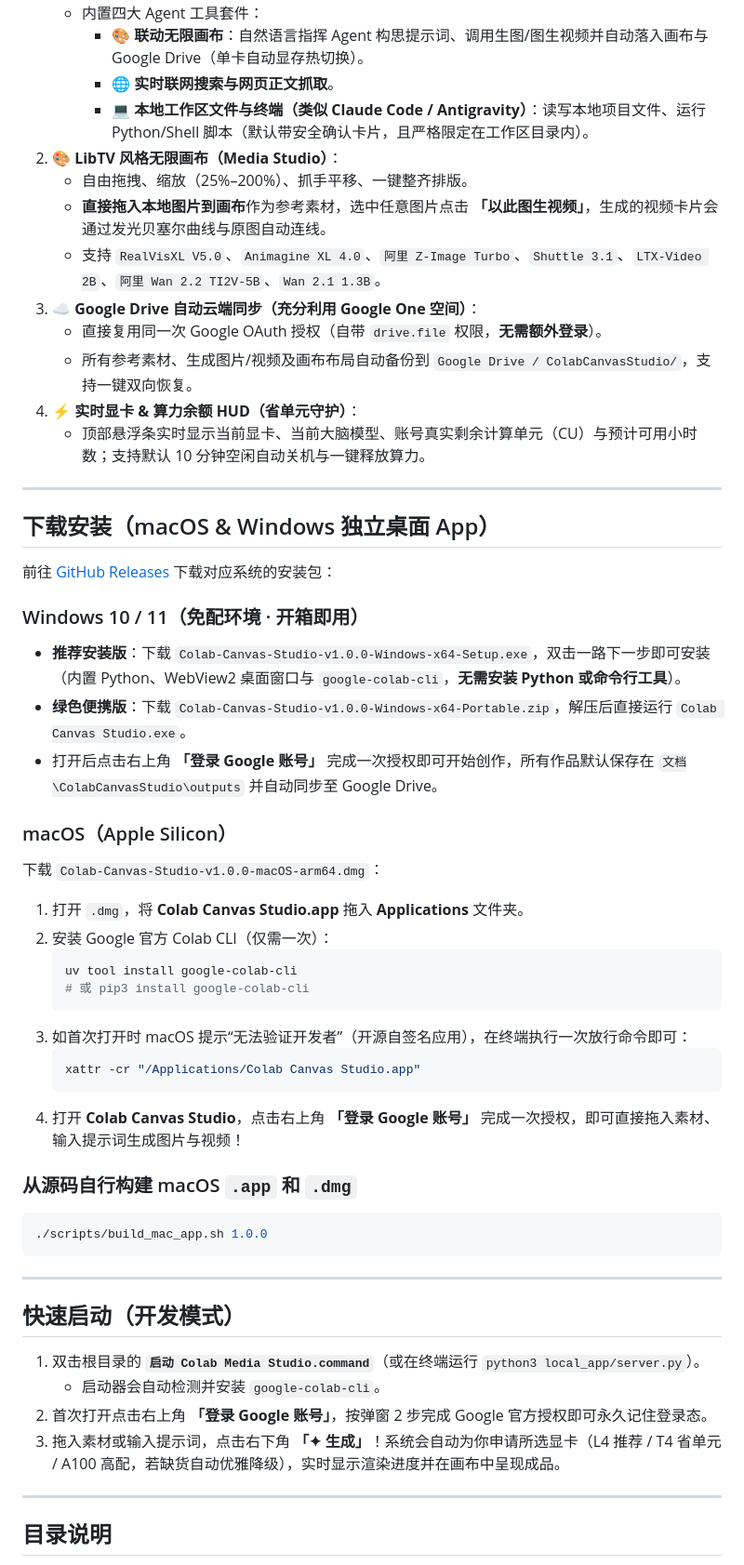
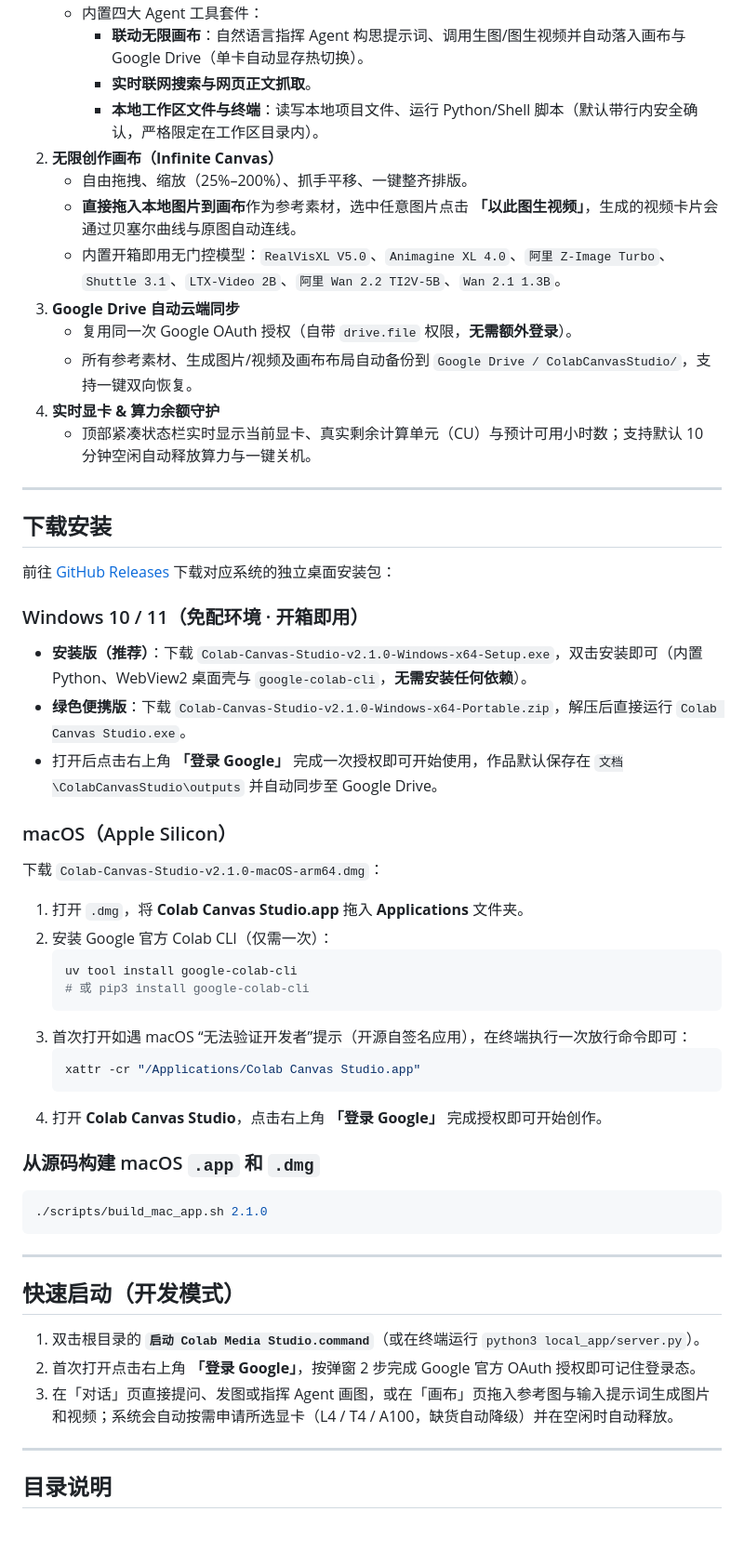
Before and after one commit to alan0x/colab-studio, a Markdown page: README.md, the part around one of its changes. Shown at 93% size. GitHub-like rendering; blank space fills up the shorter version.

````diff
--- a/README.md
+++ b/README.md
@@ -12,30 +61,30 @@
    - 内置四大 Agent 工具套件：
-     - 🎨 **联动无限画布**：自然语言指挥 Agent 构思提示词、调用生图/图生视频并自动落入画布与 Google Drive（单卡自动显存热切换）。
-     - 🌐 **实时联网搜索与网页正文抓取**。
-     - 💻 **本地工作区文件与终端（类似 Claude Code / Antigravity）**：读写本地项目文件、运行 Python/Shell 脚本（默认带安全确认卡片，且严格限定在工作区目录内）。
-2. **🎨 LibTV 风格无限画布（Media Studio）**：
+     - **联动无限画布**：自然语言指挥 Agent 构思提示词、调用生图/图生视频并自动落入画布与 Google Drive（单卡自动显存热切换）。
+     - **实时联网搜索与网页正文抓取**。
+     - **本地工作区文件与终端**：读写本地项目文件、运行 Python/Shell 脚本（默认带行内安全确认，严格限定在工作区目录内）。
+2. **无限创作画布（Infinite Canvas）**
    - 自由拖拽、缩放（25%–200%）、抓手平移、一键整齐排版。
-   - **直接拖入本地图片到画布**作为参考素材，选中任意图片点击 **「以此图生视频」**，生成的视频卡片会通过发光贝塞尔曲线与原图自动连线。
-   - 支持 `RealVisXL V5.0`、`Animagine XL 4.0`、`阿里 Z-Image Turbo`、`Shuttle 3.1`、`LTX-Video 2B`、`阿里 Wan 2.2 TI2V-5B`、`Wan 2.1 1.3B`。
-3. **☁️ Google Drive 自动云端同步（充分利用 Google One 空间）**：
-   - 直接复用同一次 Google OAuth 授权（自带 `drive.file` 权限，**无需额外登录**）。
+   - **直接拖入本地图片到画布**作为参考素材，选中任意图片点击 **「以此图生视频」**，生成的视频卡片会通过贝塞尔曲线与原图自动连线。
+   - 内置开箱即用无门控模型：`RealVisXL V5.0`、`Animagine XL 4.0`、`阿里 Z-Image Turbo`、`Shuttle 3.1`、`LTX-Video 2B`、`阿里 Wan 2.2 TI2V-5B`、`Wan 2.1 1.3B`。
+3. **Google Drive 自动云端同步**
+   - 复用同一次 Google OAuth 授权（自带 `drive.file` 权限，**无需额外登录**）。
    - 所有参考素材、生成图片/视频及画布布局自动备份到 `Google Drive / ColabCanvasStudio/`，支持一键双向恢复。
-4. **⚡ 实时显卡 & 算力余额 HUD（省单元守护）**：
-   - 顶部悬浮条实时显示当前显卡、当前大脑模型、账号真实剩余计算单元（CU）与预计可用小时数；支持默认 10 分钟空闲自动关机与一键释放算力。
+4. **实时显卡 & 算力余额守护**
+   - 顶部紧凑状态栏实时显示当前显卡、真实剩余计算单元（CU）与预计可用小时数；支持默认 10 分钟空闲自动释放算力与一键关机。
 
 ---
 
-## 下载安装（macOS & Windows 独立桌面 App）
+## 下载安装
 
-前往 [GitHub Releases](https://github.com/alan0x/colab-media-studio/releases/latest) 下载对应系统的安装包：
+前往 [GitHub Releases](https://github.com/alan0x/colab-media-studio/releases/latest) 下载对应系统的独立桌面安装包：
 
 ### Windows 10 / 11（免配环境 · 开箱即用）
-- **推荐安装版**：下载 `Colab-Canvas-Studio-v1.0.0-Windows-x64-Setup.exe`，双击一路下一步即可安装（内置 Python、WebView2 桌面窗口与 `google-colab-cli`，**无需安装 Python 或命令行工具**）。
-- **绿色便携版**：下载 `Colab-Canvas-Studio-v1.0.0-Windows-x64-Portable.zip`，解压后直接运行 `Colab Canvas Studio.exe`。
-- 打开后点击右上角 **「登录 Google 账号」** 完成一次授权即可开始创作，所有作品默认保存在 `文档\ColabCanvasStudio\outputs` 并自动同步至 Google Drive。
+- **安装版（推荐）**：下载 `Colab-Canvas-Studio-v2.1.0-Windows-x64-Setup.exe`，双击安装即可（内置 Python、WebView2 桌面壳与 `google-colab-cli`，**无需安装任何依赖**）。
+- **绿色便携版**：下载 `Colab-Canvas-Studio-v2.1.0-Windows-x64-Portable.zip`，解压后直接运行 `Colab Canvas Studio.exe`。
+- 打开后点击右上角 **「登录 Google」** 完成一次授权即可开始使用，作品默认保存在 `文档\ColabCanvasStudio\outputs` 并自动同步至 Google Drive。
 
 ### macOS（Apple Silicon）
-下载 `Colab-Canvas-Studio-v1.0.0-macOS-arm64.dmg`：
+下载 `Colab-Canvas-Studio-v2.1.0-macOS-arm64.dmg`：
 
 1. 打开 `.dmg`，将 **Colab Canvas Studio.app** 拖入 **Applications** 文件夹。
 2. 安装 Google 官方 Colab CLI（仅需一次）：
@@ -43,15 +92,15 @@
    uv tool install google-colab-cli
    # 或 pip3 install google-colab-cli
    ```
-3. 如首次打开时 macOS 提示“无法验证开发者”（开源自签名应用），在终端执行一次放行命令即可：
+3. 首次打开如遇 macOS “无法验证开发者”提示（开源自签名应用），在终端执行一次放行命令即可：
    ```bash
    xattr -cr "/Applications/Colab Canvas Studio.app"
    ```
-4. 打开 **Colab Canvas Studio**，点击右上角 **「登录 Google 账号」** 完成一次授权，即可直接拖入素材、输入提示词生成图片与视频！
+4. 打开 **Colab Canvas Studio**，点击右上角 **「登录 Google」** 完成授权即可开始创作。
 
-### 从源码自行构建 macOS `.app` 和 `.dmg`
+### 从源码构建 macOS `.app` 和 `.dmg`
 ```bash
-./scripts/build_mac_app.sh 1.0.0
+./scripts/build_mac_app.sh 2.1.0
 ```
 
 ---
@@ -59,9 +108,8 @@
 ## 快速启动（开发模式）
 
 1. 双击根目录的 **`启动 Colab Media Studio.command`**（或在终端运行 `python3 local_app/server.py`）。
-   - 启动器会自动检测并安装 `google-colab-cli`。
-2. 首次打开点击右上角 **「登录 Google 账号」**，按弹窗 2 步完成 Google 官方授权即可永久记住登录态。
-3. 拖入素材或输入提示词，点击右下角 **「✦ 生成」**！系统会自动为你申请所选显卡（L4 推荐 / T4 省单元 / A100 高配，若缺货自动优雅降级），实时显示渲染进度并在画布中呈现成品。
+2. 首次打开点击右上角 **「登录 Google」**，按弹窗 2 步完成 Google 官方 OAuth 授权即可记住登录态。
+3. 在「对话」页直接提问、发图或指挥 Agent 画图，或在「画布」页拖入参考图与输入提示词生成图片和视频；系统会自动按需申请所选显卡（L4 / T4 / A100，缺货自动降级）并在空闲时自动释放。
 
 ---
 
````
Also changed, not shown: other parts of README.md (+61 -10 lines), docs/screenshots/agent-dark-hud.png (added), docs/screenshots/agent-paper.png (added), docs/screenshots/canvas-dark.png (added), docs/screenshots/hero-canvas-paper.png (added), docs/screenshots/responsive-narrow.png (added).
